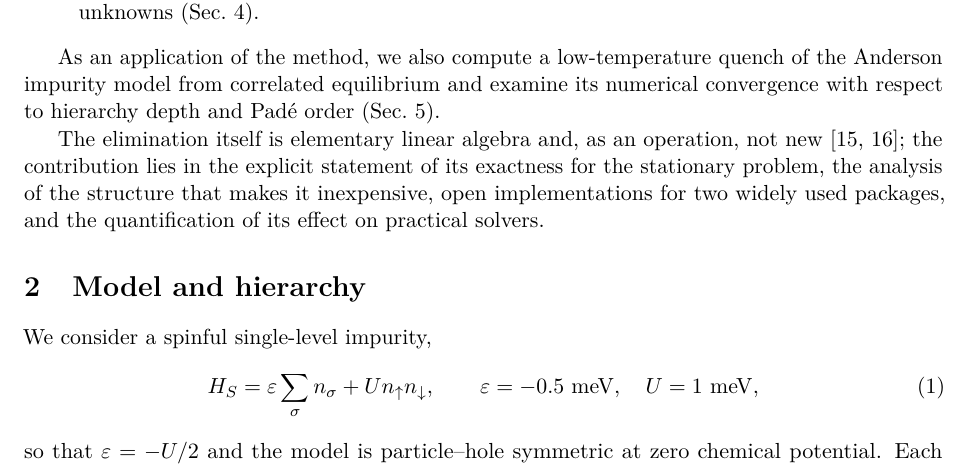
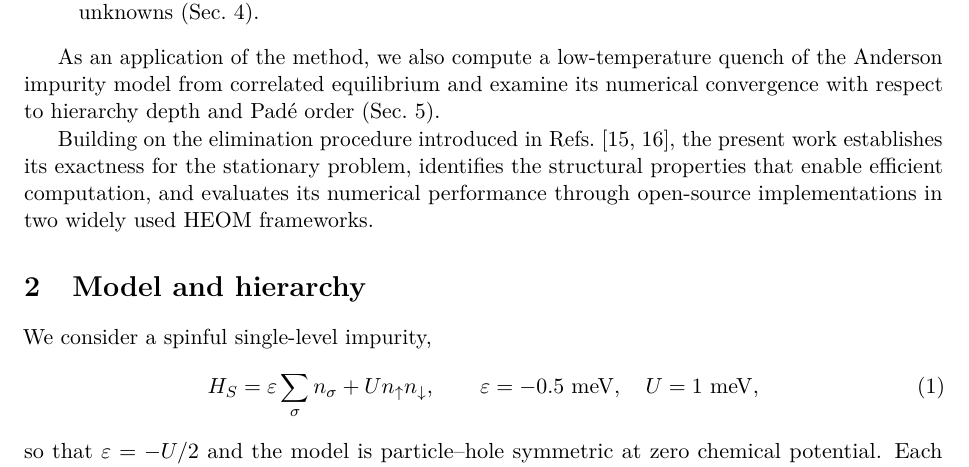
Before and after one commit to HugoWEI/nonmarkovian-neural-dynamics, a LaTeX paper (paper/main.tex): part of page 2 of 9, cut so that both start at the same text. Compiled offline with pdfLaTeX.

Commit message:
Paper: reword contribution statement
Co-Authored-By: Claude Opus 5.5 <noreply@anthropic.com>

```diff
--- a/paper/main.tex
+++ b/paper/main.tex
@@ -102,11 +102,11 @@ the Anderson impurity model from correlated equilibrium and examine its
 numerical convergence with respect to hierarchy depth and Padé order
 (Sec.~\ref{sec:reference}).
 
-The elimination itself is elementary linear algebra and, as an operation,
-not new~\cite{Hou2015,KasparThoss2021}; the contribution lies in the explicit
-statement of its exactness for the stationary problem, the analysis of the
-structure that makes it inexpensive, open implementations for two widely used
-packages, and the quantification of its effect on practical solvers.
+Building on the elimination procedure introduced in
+Refs.~\cite{Hou2015,KasparThoss2021}, the present work establishes its exactness
+for the stationary problem, identifies the structural properties that enable
+efficient computation, and evaluates its numerical performance through
+open-source implementations in two widely used HEOM frameworks.
 
 \section{Model and hierarchy}\label{sec:model}
 
```
Also changed, not shown: paper/main.pdf.
